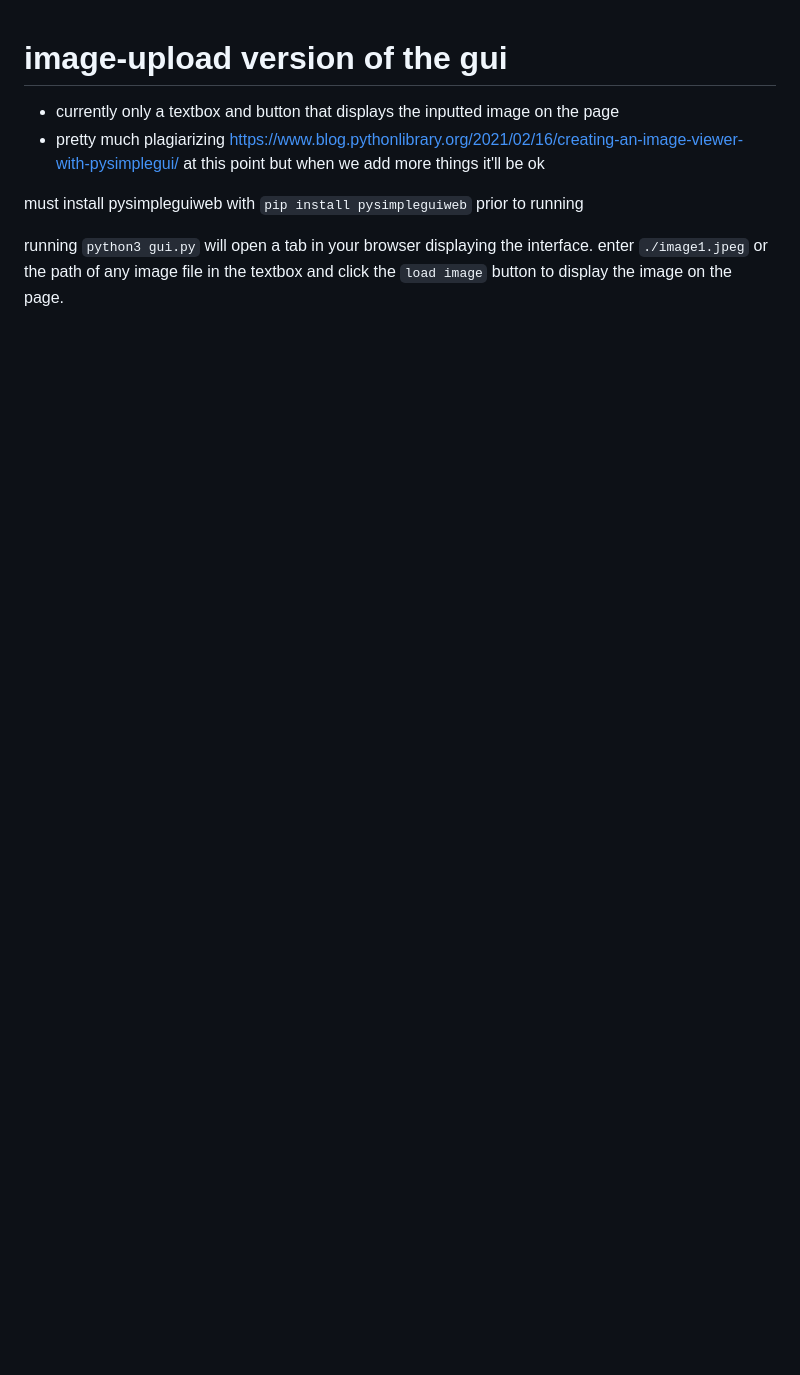
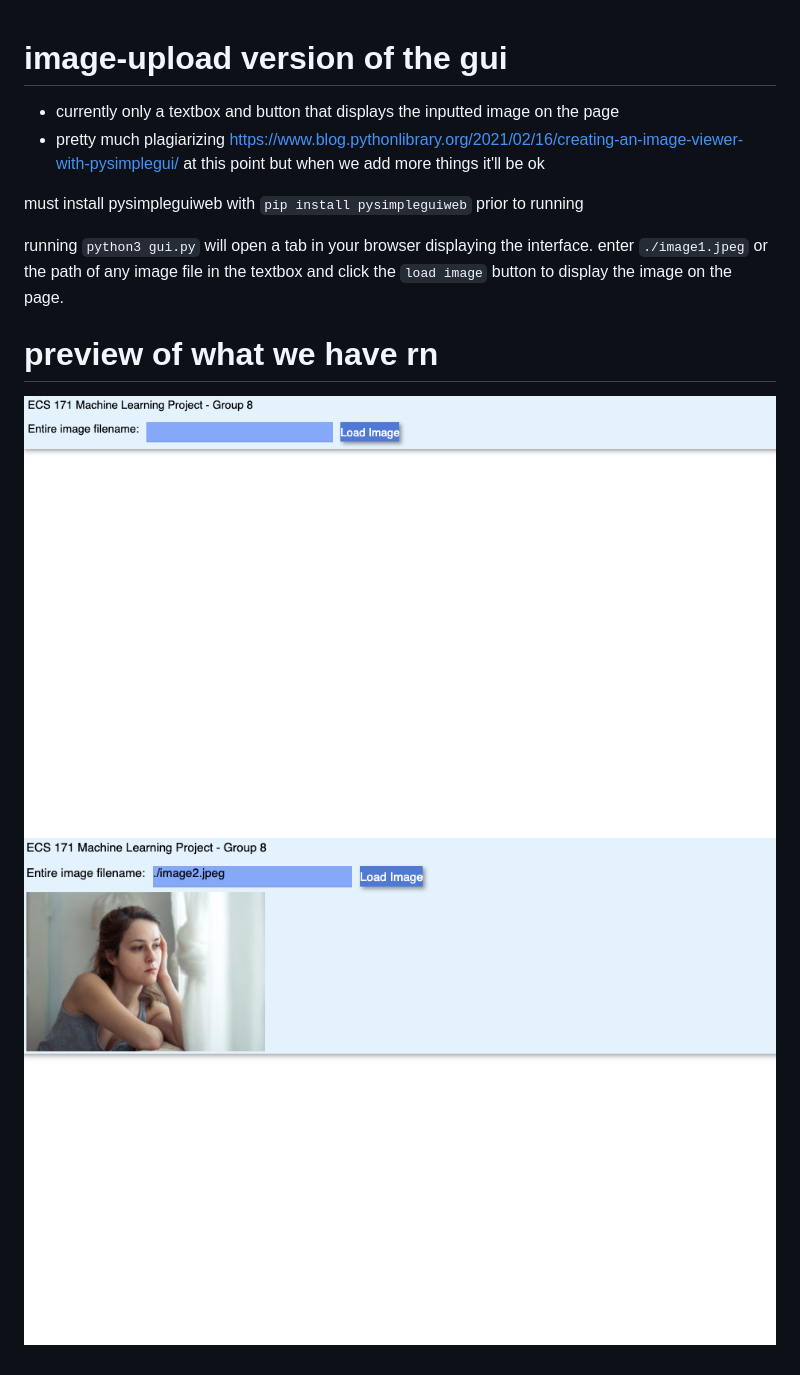
Before and after one commit to jorge-menjivar/Face-Emotion-Recognition, a Markdown page: GUI_IMAGE_VERSION/README.md, the part around the change. Drawn GitHub-style; pictures changed too: GUI_IMAGE_VERSION/screenshot1.png (added), GUI_IMAGE_VERSION/screenshot2.png (added); blank space fills up the shorter version.

Commit message:
adding gui screenshots to readme

```diff
--- a/GUI_IMAGE_VERSION/README.md
+++ b/GUI_IMAGE_VERSION/README.md
@@ -7,3 +7,7 @@ must install pysimpleguiweb with `pip install pysimpleguiweb` prior to running
 
 running `python3 gui.py` will open a tab in your browser displaying the interface.
 enter `./image1.jpeg` or the path of any image file in the textbox and click the `load image` button to display the image on the page.
+
+# preview of what we have rn
+![before](./screenshot1.png)
+![before](./screenshot2.png)
```
